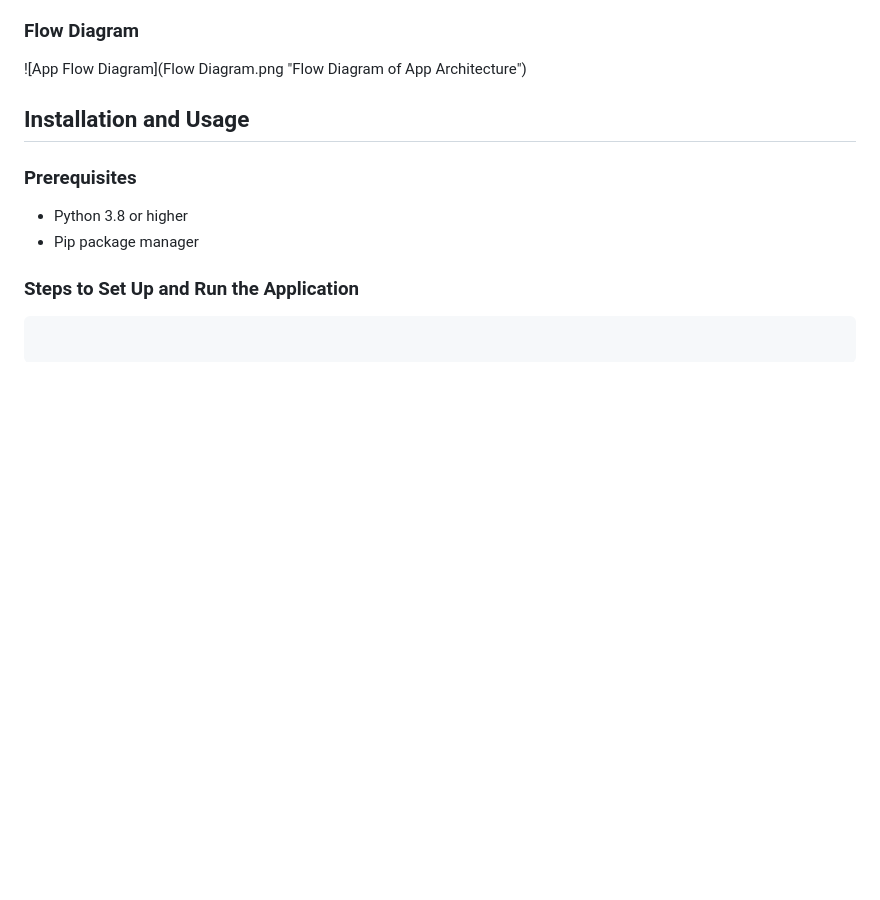
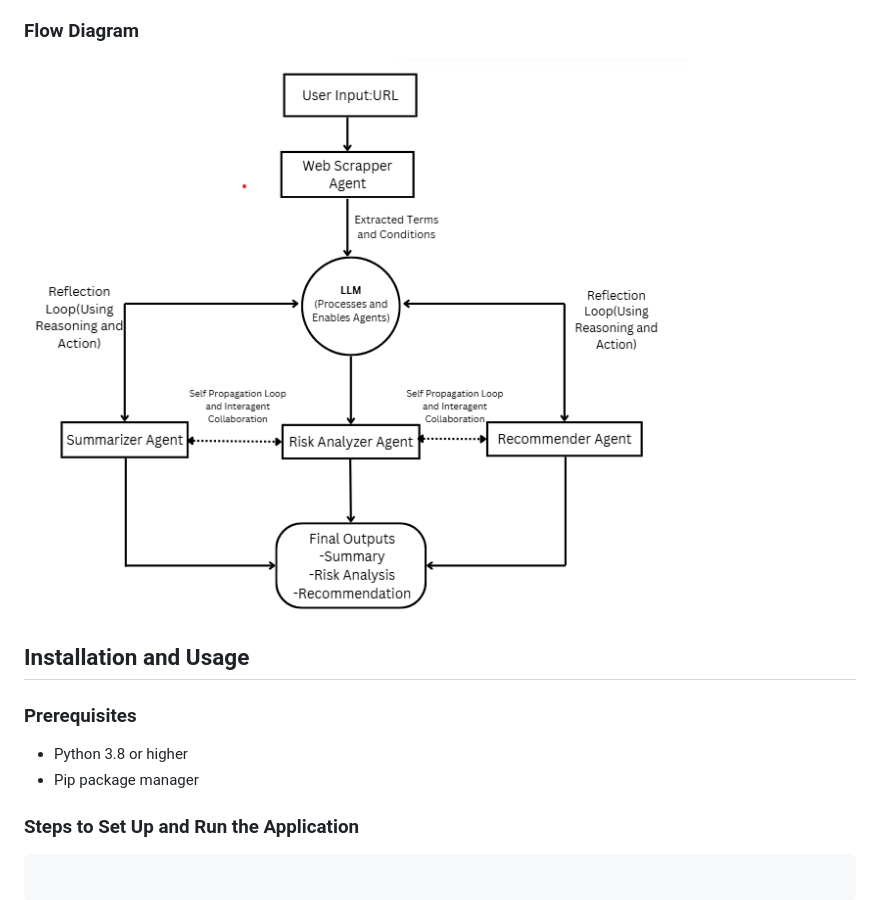
Before and after one commit to KhajiraCraft/AIAgents, a Markdown page: README.md, the part around the change. Rendered like a GitHub page; blank space fills up the shorter version.

```diff
--- a/README.md
+++ b/README.md
@@ -93,7 +93,7 @@ ChatOpenAI is an implementation of the GPT family designed for conversational AI
 The ChatOpenAI model is utilized for summarizing legal documents, applying ReAct reasoning, and providing explanations or feedback to users.
 
 ### Flow Diagram
-![App Flow Diagram](Flow Diagram.png "Flow Diagram of App Architecture")
+![App Flow Diagram](flow_diagram.png "Flow Diagram of App Architecture")
 
 
 
```
